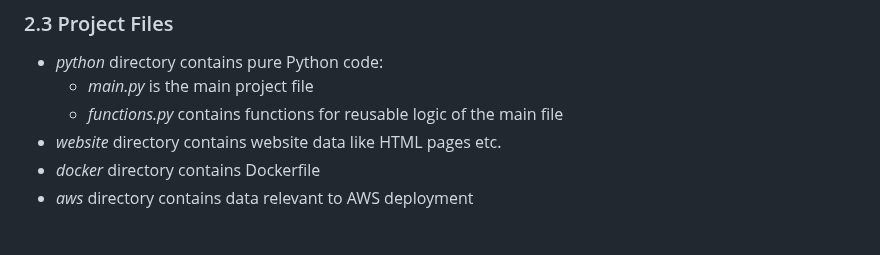
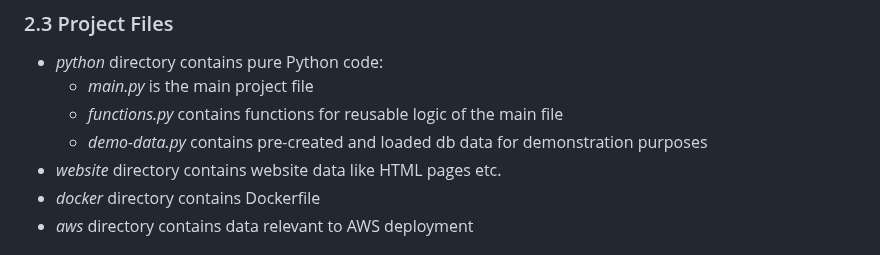
Before and after one commit to ArtiomKrits92/it-asset-management, a Markdown page: README.md, the part around the change. Drawn GitHub-style.

Commit message:
Added some minor data to readme file

```diff
--- a/README.md
+++ b/README.md
@@ -38,6 +38,7 @@ TBA
 - *python* directory contains pure Python code:
     - *main.py* is the main project file
     - *functions.py* contains functions for reusable logic of the main file
+    - *demo-data.py* contains pre-created and loaded db data for demonstration purposes
 - *website* directory contains website data like HTML pages etc.
 - *docker* directory contains Dockerfile
 - *aws* directory contains data relevant to AWS deployment
```
